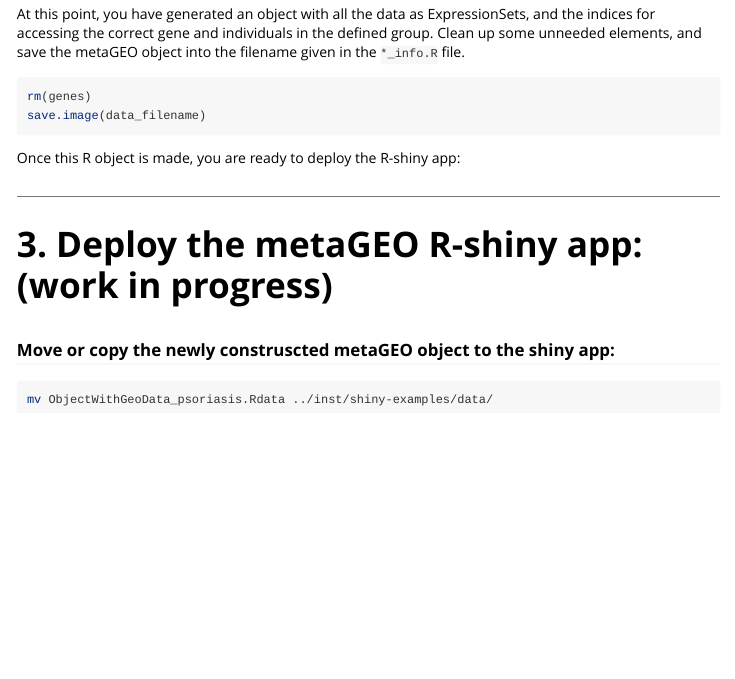
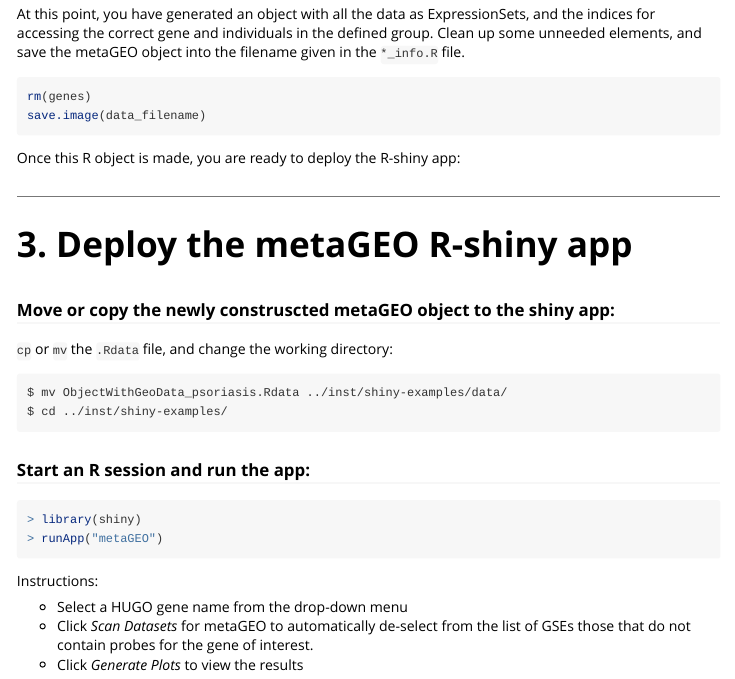
Before and after one commit to AbbVie-ComputationalGenomics/metaGEO, an R Markdown document (vignettes/build_metageo_instance.Rmd): the page in a window 1100 px wide, from 5140 px down. Rendered offline with R 4.5, knitr and Pandoc, with nearby package versions; some code elsewhere in the file could not run offline; long lines of code are wrapped.

Commit message:
added instructions for running shiny app

````diff
--- a/vignettes/build_metageo_instance.Rmd
+++ b/vignettes/build_metageo_instance.Rmd
@@ -204,9 +204,23 @@
 
 ***
 
-# 3. Deploy the metaGEO R-shiny app: (work in progress)
+# 3. Deploy the metaGEO R-shiny app
 
 ### Move or copy the newly construscted metaGEO object to the shiny app:
+`cp` or `mv` the `.Rdata` file, and change the working directory:
 ```bash
-mv ObjectWithGeoData_psoriasis.Rdata ../inst/shiny-examples/data/
+$ mv ObjectWithGeoData_psoriasis.Rdata ../inst/shiny-examples/data/
+$ cd ../inst/shiny-examples/
 ```
+
+### Start an R session and run the app:
+```R
+> library(shiny)
+> runApp("metaGEO")
+```
+
+Instructions:
+
+* Select a HUGO gene name from the drop-down menu
+* Click *Scan Datasets* for metaGEO to automatically de-select from the list of GSEs those that do not contain probes for the gene of interest.
+* Click *Generate Plots* to view the results
````
Also changed, not shown: R/runExample.R (deleted, +0 -13 lines), README.md.
